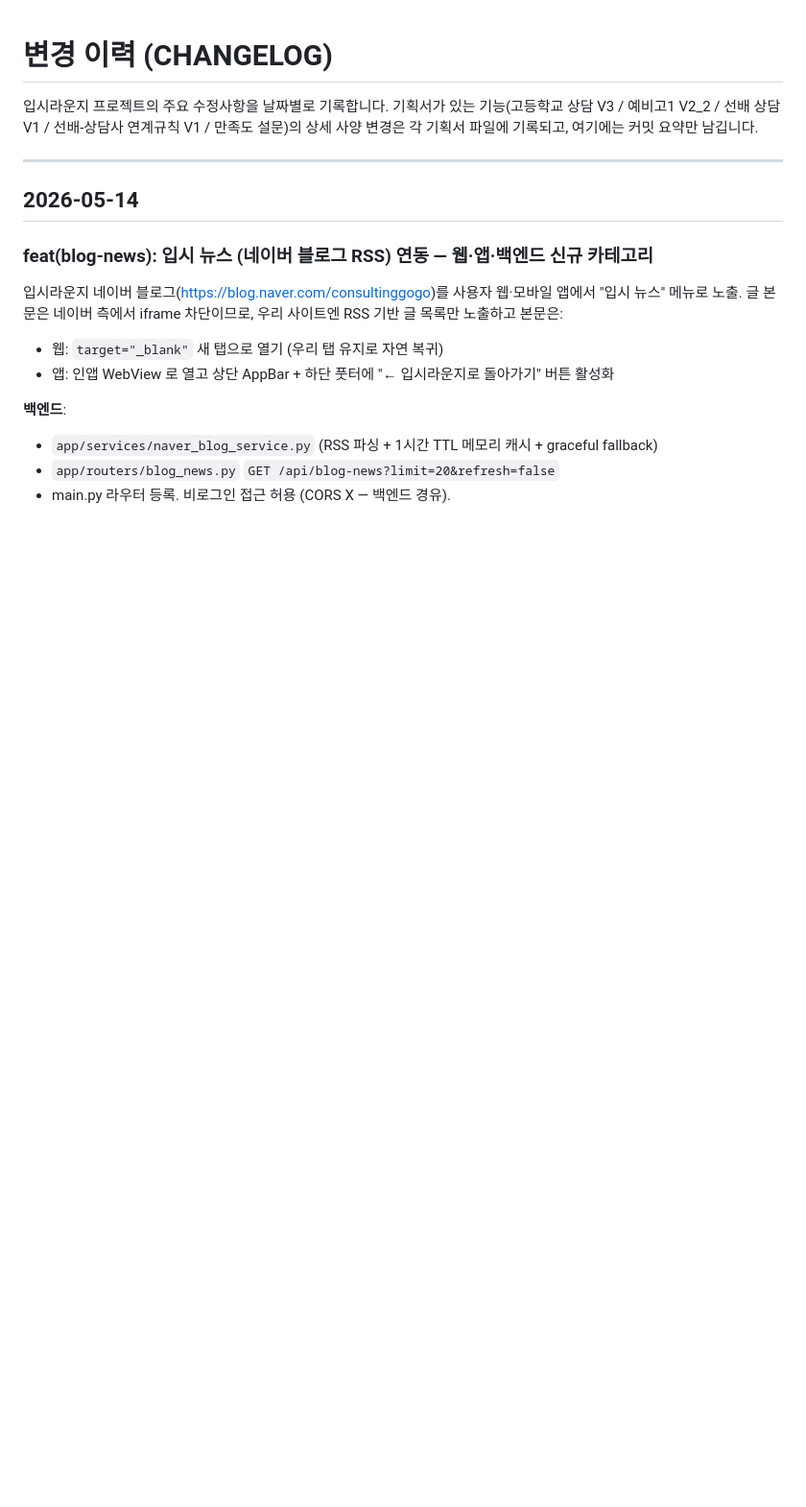
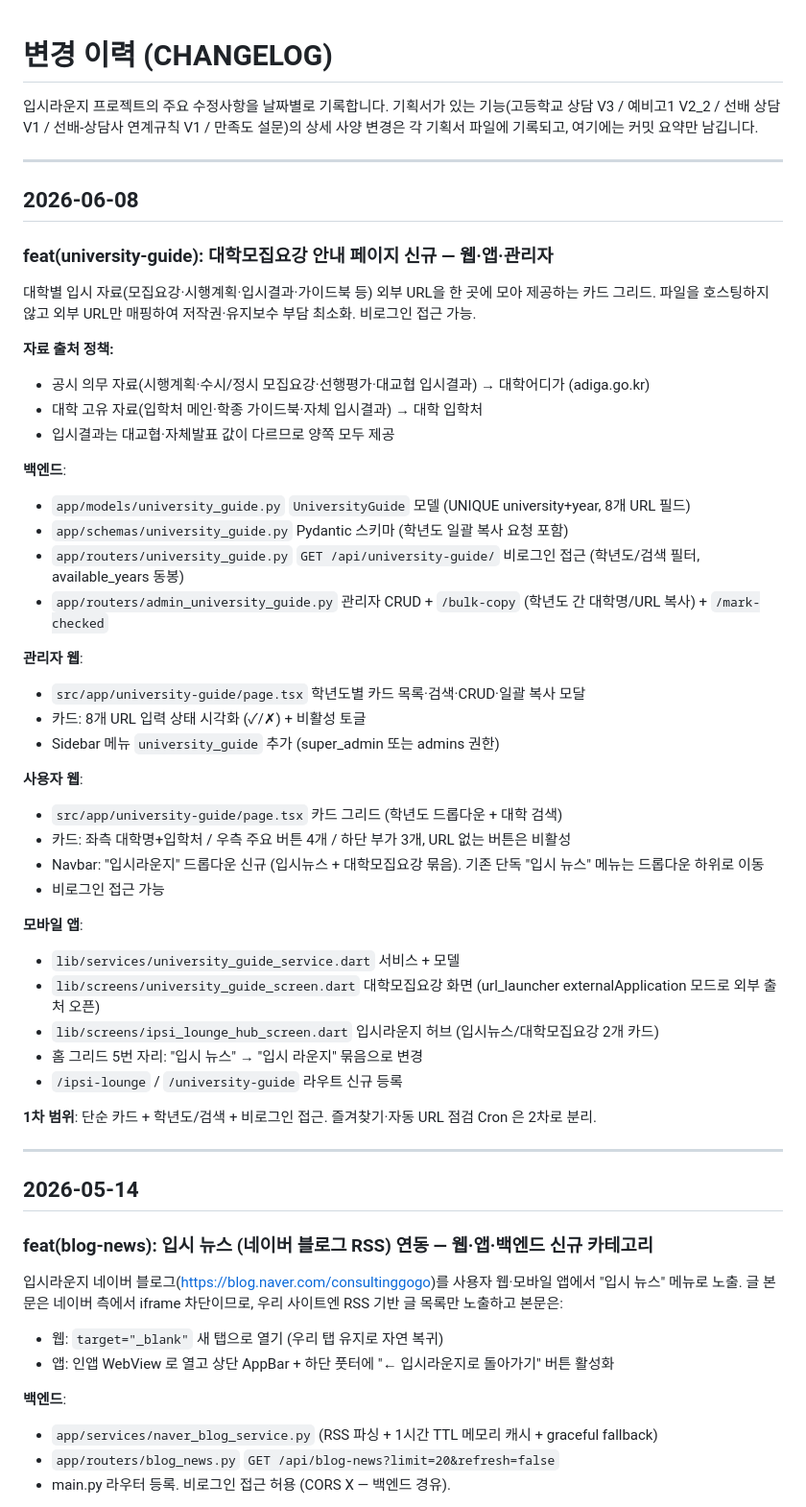
Before and after one commit to ipsilounge2026/ipsilounge, a Markdown page: CHANGELOG.md, the part around the change. Shown at 96% size. GitHub-like rendering; blank space fills up the shorter version.

```diff
--- a/CHANGELOG.md
+++ b/CHANGELOG.md
@@ -2,6 +2,44 @@
 
 입시라운지 프로젝트의 주요 수정사항을 날짜별로 기록합니다.
 기획서가 있는 기능(고등학교 상담 V3 / 예비고1 V2_2 / 선배 상담 V1 / 선배-상담사 연계규칙 V1 / 만족도 설문)의 상세 사양 변경은 각 기획서 파일에 기록되고, 여기에는 커밋 요약만 남깁니다.
+
+---
+
+## 2026-06-08
+
+### feat(university-guide): 대학모집요강 안내 페이지 신규 — 웹·앱·관리자
+대학별 입시 자료(모집요강·시행계획·입시결과·가이드북 등) 외부 URL을 한 곳에 모아 제공하는 카드 그리드. 파일을 호스팅하지 않고 외부 URL만 매핑하여 저작권·유지보수 부담 최소화. 비로그인 접근 가능.
+
+**자료 출처 정책:**
+- 공시 의무 자료(시행계획·수시/정시 모집요강·선행평가·대교협 입시결과) → 대학어디가 (adiga.go.kr)
+- 대학 고유 자료(입학처 메인·학종 가이드북·자체 입시결과) → 대학 입학처
+- 입시결과는 대교협·자체발표 값이 다르므로 양쪽 모두 제공
+
+**백엔드**:
+- `app/models/university_guide.py` `UniversityGuide` 모델 (UNIQUE university+year, 8개 URL 필드)
+- `app/schemas/university_guide.py` Pydantic 스키마 (학년도 일괄 복사 요청 포함)
+- `app/routers/university_guide.py` `GET /api/university-guide/` 비로그인 접근 (학년도/검색 필터, available_years 동봉)
+- `app/routers/admin_university_guide.py` 관리자 CRUD + `/bulk-copy` (학년도 간 대학명/URL 복사) + `/mark-checked`
+
+**관리자 웹**:
+- `src/app/university-guide/page.tsx` 학년도별 카드 목록·검색·CRUD·일괄 복사 모달
+- 카드: 8개 URL 입력 상태 시각화 (✓/✗) + 비활성 토글
+- Sidebar 메뉴 `university_guide` 추가 (super_admin 또는 admins 권한)
+
+**사용자 웹**:
+- `src/app/university-guide/page.tsx` 카드 그리드 (학년도 드롭다운 + 대학 검색)
+- 카드: 좌측 대학명+입학처 / 우측 주요 버튼 4개 / 하단 부가 3개, URL 없는 버튼은 비활성
+- Navbar: "입시라운지" 드롭다운 신규 (입시뉴스 + 대학모집요강 묶음). 기존 단독 "입시 뉴스" 메뉴는 드롭다운 하위로 이동
+- 비로그인 접근 가능
+
+**모바일 앱**:
+- `lib/services/university_guide_service.dart` 서비스 + 모델
+- `lib/screens/university_guide_screen.dart` 대학모집요강 화면 (url_launcher externalApplication 모드로 외부 출처 오픈)
+- `lib/screens/ipsi_lounge_hub_screen.dart` 입시라운지 허브 (입시뉴스/대학모집요강 2개 카드)
+- 홈 그리드 5번 자리: "입시 뉴스" → "입시 라운지" 묶음으로 변경
+- `/ipsi-lounge` / `/university-guide` 라우트 신규 등록
+
+**1차 범위**: 단순 카드 + 학년도/검색 + 비로그인 접근. 즐겨찾기·자동 URL 점검 Cron 은 2차로 분리.
 
 ---
 
```
Also changed, not shown: CLAUDE.md (+28 -1 lines).
